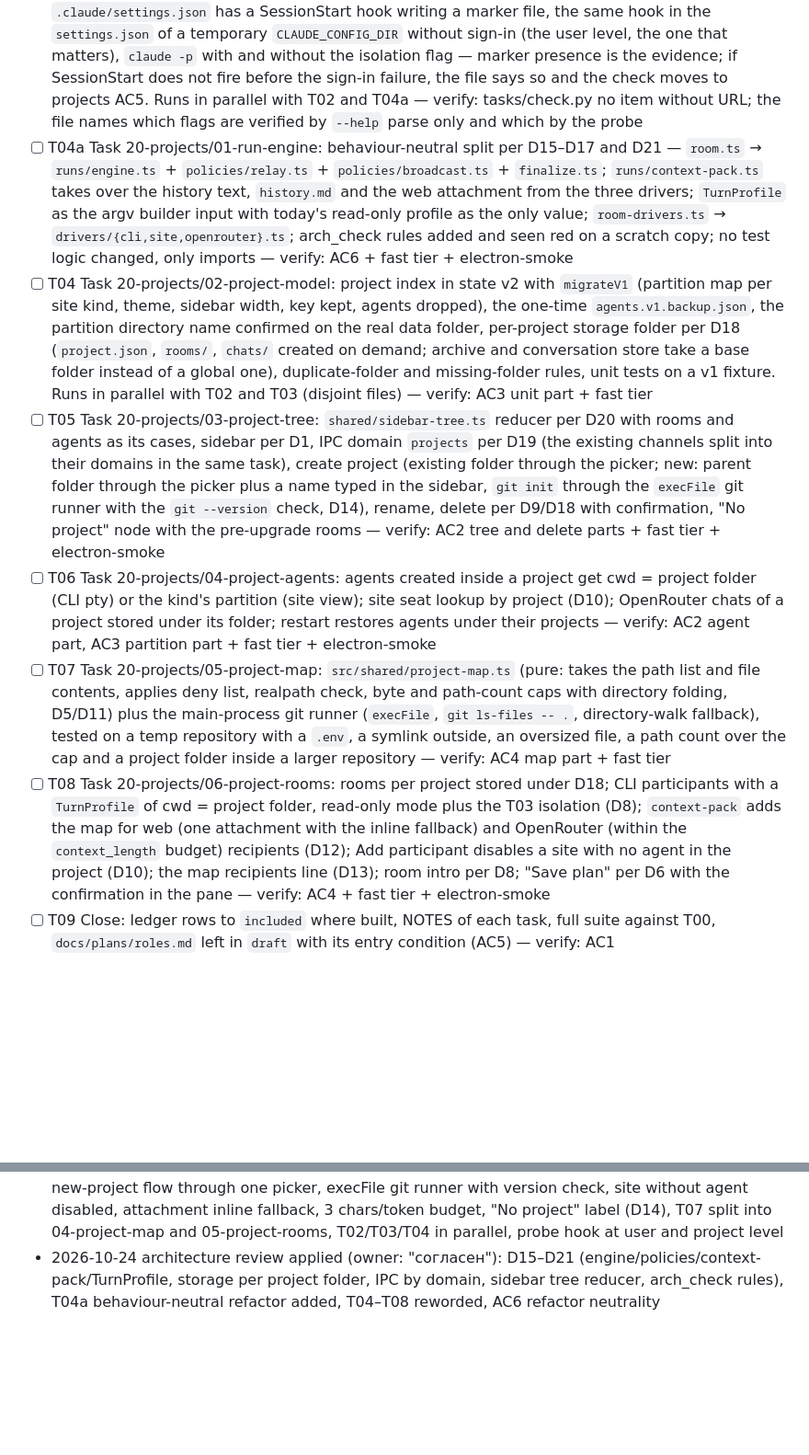
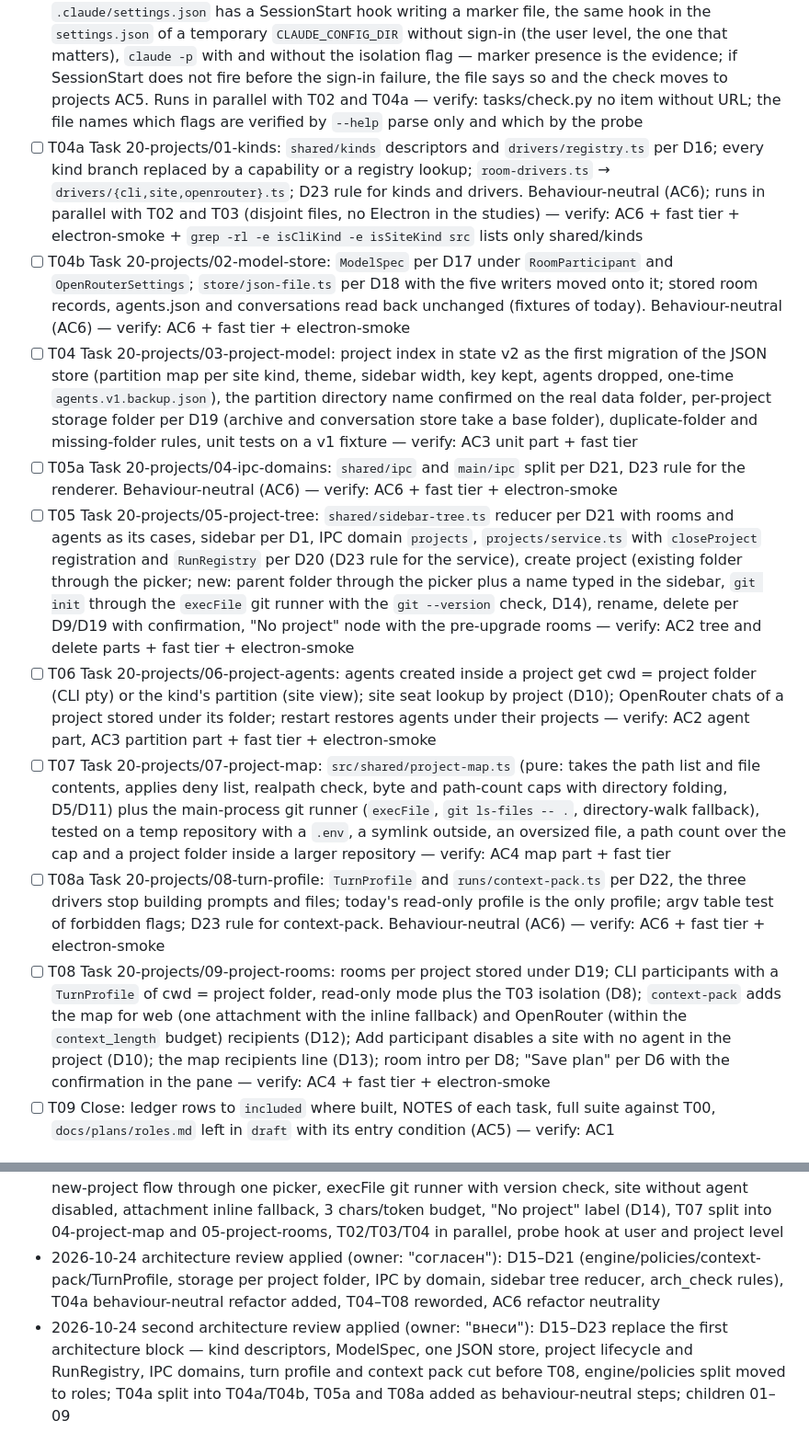
Before and after one commit to alter/AIAgentWindows, a Markdown page: docs/plans/projects.md, 2 parts joined by grey strips. Shown at 92% size. Drawn GitHub-style; blank space fills up the shorter version.

```diff
--- a/docs/plans/projects.md
+++ b/docs/plans/projects.md
@@ -65,11 +67,14 @@ Electron 44.6.0, Node 22 (docs/tech/node@22.20.5.md), TypeScript 6.0.3, vitest 5
 - [ ] T02 Study git: docs/tech/git@2.50.1.md — `git init` defaults (initial branch, hooks dir), `git ls-files` (tracked, `--others --exclude-standard`, `-- .` inside a subfolder, submodules, a repository without commits), `git rev-parse --show-toplevel`, symlinks and realpath; worktrees are studied by the roles plan, not here. Runs in parallel with T03 and T04a (separate worker, disjoint files, no Electron) — verify: tasks/check.py no item without URL
 - [ ] T03 Study CLI config isolation and write modes: claude-code@2.1.308 and codex@0.164.0 docs — which settings, hooks, CLAUDE.md/AGENTS.md and MCP config a `-p` / `exec` turn loads from the cwd and from the user's home; `--setting-sources` and whether an empty or `project`-only value keeps user hooks (Stop, PreToolUse) out of a `-p` turn; `--permission-prompts none`, `--allowedTools "Edit Write Bash(npm test:*)"` patterns, `acceptEdits`/`auto` in `-p`, the `sandbox` setting (file system and network), `--permission-prompt-tool`; codex `--sandbox workspace-write`, its network default, `--add-dir`, `--approve-for-me`, hook trust; session per cwd and resume for both; `disableAllHooks` through `--settings` vs `--setting-sources`, and that `CLAUDE.md`/`AGENTS.md` of the cwd stay loaded under either. Offline probe without sending a prompt: a temporary folder whose `.claude/settings.json` has a SessionStart hook writing a marker file, the same hook in the `settings.json` of a temporary `CLAUDE_CONFIG_DIR` without sign-in (the user level, the one that matters), `claude -p` with and without the isolation flag — marker presence is the evidence; if SessionStart does not fire before the sign-in failure, the file says so and the check moves to projects AC5. Runs in parallel with T02 and T04a — verify: tasks/check.py no item without URL; the file names which flags are verified by `--help` parse only and which by the probe
-- [ ] T04a Task 20-projects/01-run-engine: behaviour-neutral split per D15–D17 and D21 — `room.ts` → `runs/engine.ts` + `policies/relay.ts` + `policies/broadcast.ts` + `finalize.ts`; `runs/context-pack.ts` takes over the history text, `history.md` and the web attachment from the three drivers; `TurnProfile` as the argv builder input with today's read-only profile as the only value; `room-drivers.ts` → `drivers/{cli,site,openrouter}.ts`; arch_check rules added and seen red on a scratch copy; no test logic changed, only imports — verify: AC6 + fast tier + electron-smoke
-- [ ] T04 Task 20-projects/02-project-model: project index in state v2 with `migrateV1` (partition map per site kind, theme, sidebar width, key kept, agents dropped), the one-time `agents.v1.backup.json`, the partition directory name confirmed on the real data folder, per-project storage folder per D18 (`project.json`, `rooms/`, `chats/` created on demand; archive and conversation store take a base folder instead of a global one), duplicate-folder and missing-folder rules, unit tests on a v1 fixture. Runs in parallel with T02 and T03 (disjoint files) — verify: AC3 unit part + fast tier
-- [ ] T05 Task 20-projects/03-project-tree: `shared/sidebar-tree.ts` reducer per D20 with rooms and agents as its cases, sidebar per D1, IPC domain `projects` per D19 (the existing channels split into their domains in the same task), create project (existing folder through the picker; new: parent folder through the picker plus a name typed in the sidebar, `git init` through the `execFile` git runner with the `git --version` check, D14), rename, delete per D9/D18 with confirmation, "No project" node with the pre-upgrade rooms — verify: AC2 tree and delete parts + fast tier + electron-smoke
-- [ ] T06 Task 20-projects/04-project-agents: agents created inside a project get cwd = project folder (CLI pty) or the kind's partition (site view); site seat lookup by project (D10); OpenRouter chats of a project stored under its folder; restart restores agents under their projects — verify: AC2 agent part, AC3 partition part + fast tier + electron-smoke
-- [ ] T07 Task 20-projects/05-project-map: `src/shared/project-map.ts` (pure: takes the path list and file contents, applies deny list, realpath check, byte and path-count caps with directory folding, D5/D11) plus the main-process git runner (`execFile`, `git ls-files -- .`, directory-walk fallback), tested on a temp repository with a `.env`, a symlink outside, an oversized file, a path count over the cap and a project folder inside a larger repository — verify: AC4 map part + fast tier
-- [ ] T08 Task 20-projects/06-project-rooms: rooms per project stored under D18; CLI participants with a `TurnProfile` of cwd = project folder, read-only mode plus the T03 isolation (D8); `context-pack` adds the map for web (one attachment with the inline fallback) and OpenRouter (within the `context_length` budget) recipients (D12); Add participant disables a site with no agent in the project (D10); the map recipients line (D13); room intro per D8; "Save plan" per D6 with the confirmation in the pane — verify: AC4 + fast tier + electron-smoke
+- [ ] T04a Task 20-projects/01-kinds: `shared/kinds` descriptors and `drivers/registry.ts` per D16; every kind branch replaced by a capability or a registry lookup; `room-drivers.ts` → `drivers/{cli,site,openrouter}.ts`; D23 rule for kinds and drivers. Behaviour-neutral (AC6); runs in parallel with T02 and T03 (disjoint files, no Electron in the studies) — verify: AC6 + fast tier + electron-smoke + `grep -rl -e isCliKind -e isSiteKind src` lists only shared/kinds
+- [ ] T04b Task 20-projects/02-model-store: `ModelSpec` per D17 under `RoomParticipant` and `OpenRouterSettings`; `store/json-file.ts` per D18 with the five writers moved onto it; stored room records, agents.json and conversations read back unchanged (fixtures of today). Behaviour-neutral (AC6) — verify: AC6 + fast tier + electron-smoke
+- [ ] T04 Task 20-projects/03-project-model: project index in state v2 as the first migration of the JSON store (partition map per site kind, theme, sidebar width, key kept, agents dropped, one-time `agents.v1.backup.json`), the partition directory name confirmed on the real data folder, per-project storage folder per D19 (archive and conversation store take a base folder), duplicate-folder and missing-folder rules, unit tests on a v1 fixture — verify: AC3 unit part + fast tier
+- [ ] T05a Task 20-projects/04-ipc-domains: `shared/ipc` and `main/ipc` split per D21, D23 rule for the renderer. Behaviour-neutral (AC6) — verify: AC6 + fast tier + electron-smoke
+- [ ] T05 Task 20-projects/05-project-tree: `shared/sidebar-tree.ts` reducer per D21 with rooms and agents as its cases, sidebar per D1, IPC domain `projects`, `projects/service.ts` with `closeProject` registration and `RunRegistry` per D20 (D23 rule for the service), create project (existing folder through the picker; new: parent folder through the picker plus a name typed in the sidebar, `git init` through the `execFile` git runner with the `git --version` check, D14), rename, delete per D9/D19 with confirmation, "No project" node with the pre-upgrade rooms — verify: AC2 tree and delete parts + fast tier + electron-smoke
+- [ ] T06 Task 20-projects/06-project-agents: agents created inside a project get cwd = project folder (CLI pty) or the kind's partition (site view); site seat lookup by project (D10); OpenRouter chats of a project stored under its folder; restart restores agents under their projects — verify: AC2 agent part, AC3 partition part + fast tier + electron-smoke
+- [ ] T07 Task 20-projects/07-project-map: `src/shared/project-map.ts` (pure: takes the path list and file contents, applies deny list, realpath check, byte and path-count caps with directory folding, D5/D11) plus the main-process git runner (`execFile`, `git ls-files -- .`, directory-walk fallback), tested on a temp repository with a `.env`, a symlink outside, an oversized file, a path count over the cap and a project folder inside a larger repository — verify: AC4 map part + fast tier
+- [ ] T08a Task 20-projects/08-turn-profile: `TurnProfile` and `runs/context-pack.ts` per D22, the three drivers stop building prompts and files; today's read-only profile is the only profile; argv table test of forbidden flags; D23 rule for context-pack. Behaviour-neutral (AC6) — verify: AC6 + fast tier + electron-smoke
+- [ ] T08 Task 20-projects/09-project-rooms: rooms per project stored under D19; CLI participants with a `TurnProfile` of cwd = project folder, read-only mode plus the T03 isolation (D8); `context-pack` adds the map for web (one attachment with the inline fallback) and OpenRouter (within the `context_length` budget) recipients (D12); Add participant disables a site with no agent in the project (D10); the map recipients line (D13); room intro per D8; "Save plan" per D6 with the confirmation in the pane — verify: AC4 + fast tier + electron-smoke
 - [ ] T09 Close: ledger rows to `included` where built, NOTES of each task, full suite against T00, `docs/plans/roles.md` left in `draft` with its entry condition (AC5) — verify: AC1
 
 ## Log
@@ -79,3 +84,4 @@ Electron 44.6.0, Node 22 (docs/tech/node@22.20.5.md), TypeScript 6.0.3, vitest 5
 - 2026-10-24 second review applied (owner: "внеси"): D8 hook isolation with evidence from stop-guard.sh, offline SessionStart probe in T03, D11–D13 (map path cap and subfolder, one attachment and context_length budget, recipients line), partition choice rule, T02 trimmed and run in parallel with T03
 - 2026-10-24 third review applied (owner: "согласен"): v1 backup file, partition directory check, new-project flow through one picker, execFile git runner with version check, site without agent disabled, attachment inline fallback, 3 chars/token budget, "No project" label (D14), T07 split into 04-project-map and 05-project-rooms, T02/T03/T04 in parallel, probe hook at user and project level
 - 2026-10-24 architecture review applied (owner: "согласен"): D15–D21 (engine/policies/context-pack/TurnProfile, storage per project folder, IPC by domain, sidebar tree reducer, arch_check rules), T04a behaviour-neutral refactor added, T04–T08 reworded, AC6 refactor neutrality
+- 2026-10-24 second architecture review applied (owner: "внеси"): D15–D23 replace the first architecture block — kind descriptors, ModelSpec, one JSON store, project lifecycle and RunRegistry, IPC domains, turn profile and context pack cut before T08, engine/policies split moved to roles; T04a split into T04a/T04b, T05a and T08a added as behaviour-neutral steps; children 01–09
```
Also changed, not shown: other parts of docs/plans/projects.md (+12 -10 lines), docs/plans/roles.md (+3 -2 lines).
